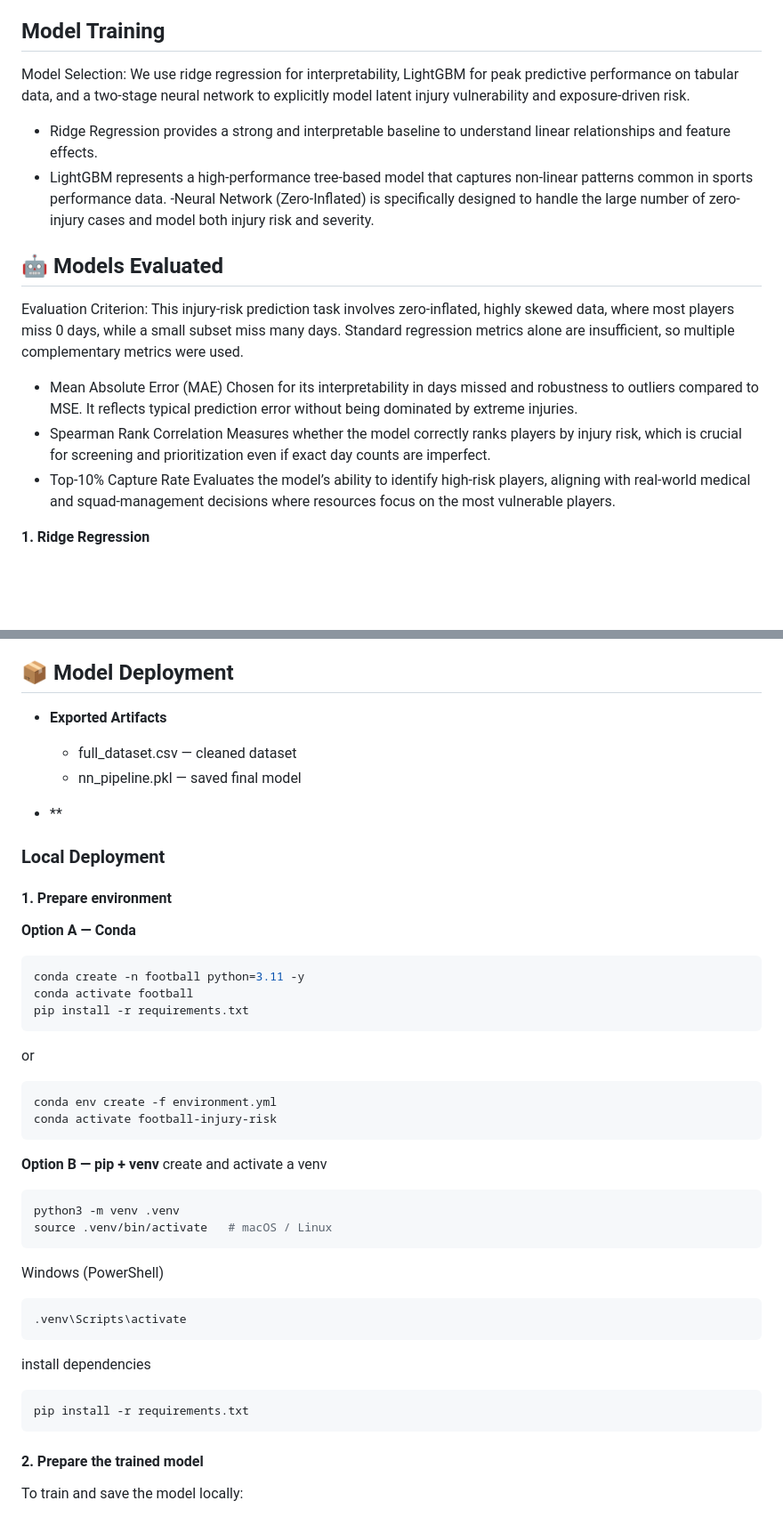
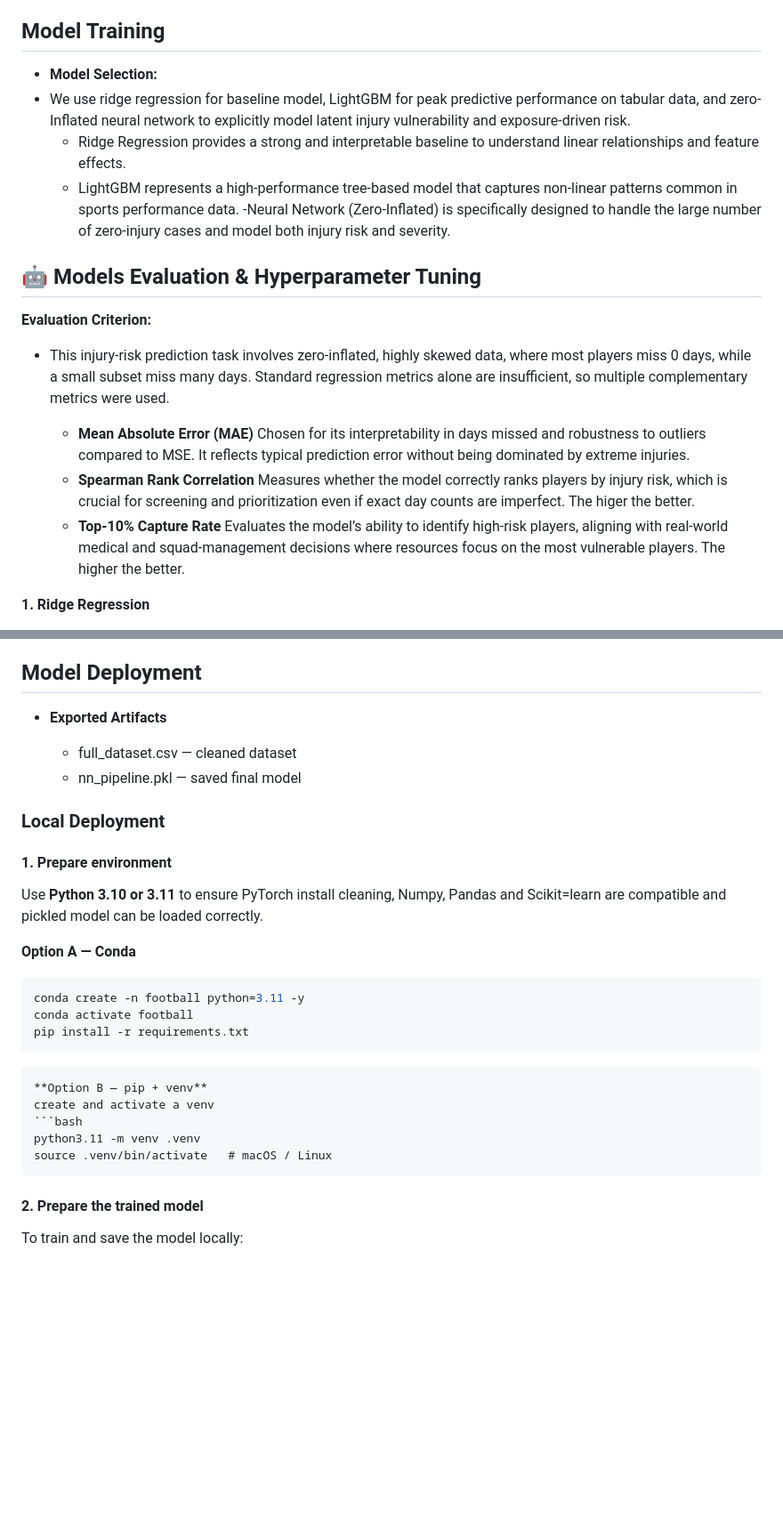
Before and after one commit to minmin-yuan/Football-Injury-Risk, a Markdown page: README.md, 2 parts joined by grey strips. Shown at 89% size. GitHub-like rendering; blank space fills up the shorter version.

````diff
--- a/README.md
+++ b/README.md
@@ -114,20 +115,22 @@ Temporal split:
 This prevents data leakage across seasons.
 
 ## **Model Training**
-Model Selection: We use ridge regression for interpretability, LightGBM for peak predictive performance on tabular data, and a two-stage neural network to explicitly model latent injury vulnerability and exposure-driven risk.
-- Ridge Regression provides a strong and interpretable baseline to understand linear relationships and feature effects.
-- LightGBM represents a high-performance tree-based model that captures non-linear patterns common in sports performance data.
- -Neural Network (Zero-Inflated) is specifically designed to handle the large number of zero-injury cases and model both injury risk and severity.
+- **Model Selection:**
+- We use ridge regression for baseline model, LightGBM for peak predictive performance on tabular data, and zero-Inflated neural network to explicitly model latent injury vulnerability and exposure-driven risk.
+   - Ridge Regression provides a strong and interpretable baseline to understand linear relationships and feature effects.
+   - LightGBM represents a high-performance tree-based model that captures non-linear patterns common in sports performance data.
+    -Neural Network (Zero-Inflated) is specifically designed to handle the large number of zero-injury cases and model both injury risk and severity.
 
-## **🤖 Models Evaluated**
-Evaluation Criterion: This injury-risk prediction task involves zero-inflated, highly skewed data, where most players miss 0 days, while a small subset miss many days. Standard regression metrics alone are insufficient, so multiple complementary metrics were used.
+## **🤖 Models Evaluation & Hyperparameter Tuning**
+**Evaluation Criterion:**
+- This injury-risk prediction task involves zero-inflated, highly skewed data, where most players miss 0 days, while a small subset miss many days. Standard regression metrics alone are insufficient, so multiple complementary metrics were used.
 
-- Mean Absolute Error (MAE)
+   - **Mean Absolute Error (MAE)**
 Chosen for its interpretability in days missed and robustness to outliers compared to MSE. It reflects typical prediction error without being dominated by extreme injuries.
-- Spearman Rank Correlation
-Measures whether the model correctly ranks players by injury risk, which is crucial for screening and prioritization even if exact day counts are imperfect.
-- Top-10% Capture Rate
-Evaluates the model’s ability to identify high-risk players, aligning with real-world medical and squad-management decisions where resources focus on the most vulnerable players.
+   - **Spearman Rank Correlation**
+Measures whether the model correctly ranks players by injury risk, which is crucial for screening and prioritization even if exact day counts are imperfect. The higer the better.
+   - **Top-10% Capture Rate**
+Evaluates the model’s ability to identify high-risk players, aligning with real-world medical and squad-management decisions where resources focus on the most vulnerable players. The higher the better.
 
 **1. Ridge Regression**
 
@@ -223,15 +226,15 @@ Outputs:
 
 
 
-## **📦 Model Deployment**
+## **Model Deployment**
 - **Exported Artifacts**
 
   - full_dataset.csv — cleaned dataset
   - nn_pipeline.pkl — saved final model
 
-- **
 ### Local Deployment
 #### 1. Prepare environment
+Use **Python 3.10 or 3.11** to ensure PyTorch install cleaning, Numpy, Pandas and Scikit=learn are compatible and pickled model can be loaded correctly.
 
 **Option A — Conda**
 
@@ -240,26 +243,12 @@ conda create -n football python=3.11 -y
 conda activate football
 pip install -r requirements.txt
 ```
-or
-```bash
-conda env create -f environment.yml
-conda activate football-injury-risk
 ```
 **Option B — pip + venv**
 create and activate a venv
 ```bash
-python3 -m venv .venv
+python3.11 -m venv .venv
 source .venv/bin/activate   # macOS / Linux
-```
-
-Windows (PowerShell)
-```bash
-.venv\Scripts\activate
-```
-
-install dependencies
-```bash
-pip install -r requirements.txt
 ```
 
 #### 2. Prepare the trained model
````
Also changed, not shown: other parts of README.md (+19 -16 lines).
